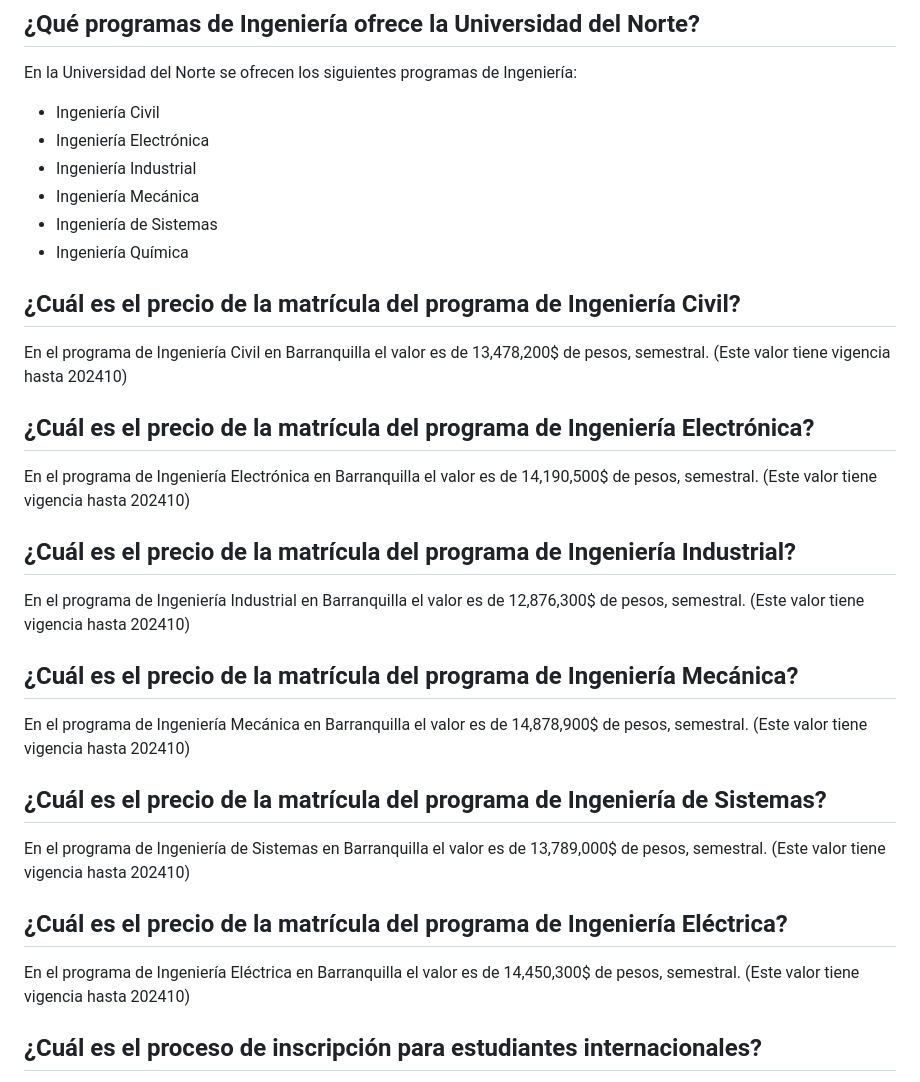
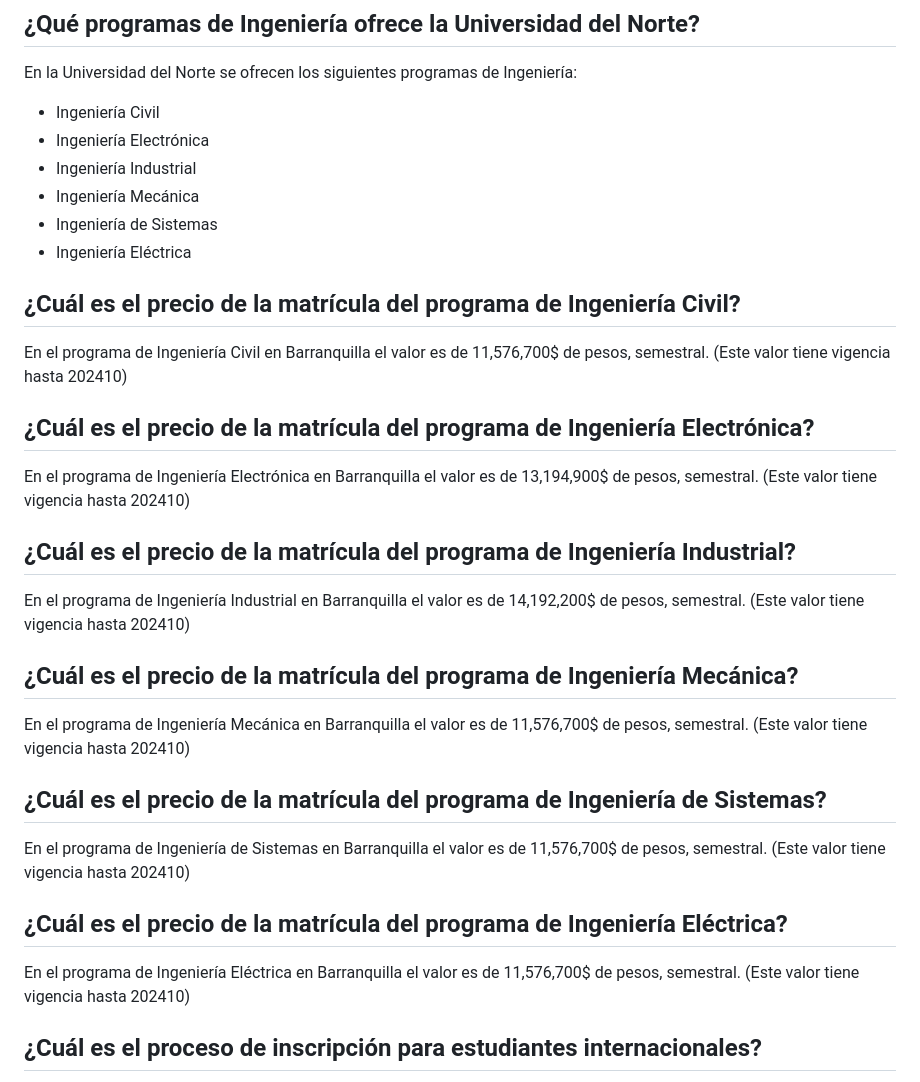
Before and after one commit to Laureano55/ChatBot-HackatonIA, a Markdown page: MatriculaUN_data.md, the part around the change. GitHub-like rendering.

```diff
--- a/MatriculaUN_data.md
+++ b/MatriculaUN_data.md
@@ -74,30 +74,30 @@ En la Universidad del Norte se ofrecen los siguientes programas de Ingeniería:
 - Ingeniería Industrial
 - Ingeniería Mecánica
 - Ingeniería de Sistemas
-- Ingeniería Química
+- Ingeniería Eléctrica
 
 ## ¿Cuál es el precio de la matrícula del programa de Ingeniería Civil?
-En el programa de Ingeniería Civil en Barranquilla el valor es de 13,478,200$ de pesos, semestral.
+En el programa de Ingeniería Civil en Barranquilla el valor es de 11,576,700$ de pesos, semestral.
 (Este valor tiene vigencia hasta 202410)
 
 ## ¿Cuál es el precio de la matrícula del programa de Ingeniería Electrónica?
-En el programa de Ingeniería Electrónica en Barranquilla el valor es de 14,190,500$ de pesos, semestral.
+En el programa de Ingeniería Electrónica en Barranquilla el valor es de 13,194,900$ de pesos, semestral.
 (Este valor tiene vigencia hasta 202410)
 
 ## ¿Cuál es el precio de la matrícula del programa de Ingeniería Industrial?
-En el programa de Ingeniería Industrial en Barranquilla el valor es de 12,876,300$ de pesos, semestral.
+En el programa de Ingeniería Industrial en Barranquilla el valor es de 14,192,200$ de pesos, semestral.
 (Este valor tiene vigencia hasta 202410)
 
 ## ¿Cuál es el precio de la matrícula del programa de Ingeniería Mecánica?
-En el programa de Ingeniería Mecánica en Barranquilla el valor es de 14,878,900$ de pesos, semestral.
+En el programa de Ingeniería Mecánica en Barranquilla el valor es de 11,576,700$ de pesos, semestral.
 (Este valor tiene vigencia hasta 202410)
 
 ## ¿Cuál es el precio de la matrícula del programa de Ingeniería de Sistemas?
-En el programa de Ingeniería de Sistemas en Barranquilla el valor es de 13,789,000$ de pesos, semestral.
+En el programa de Ingeniería de Sistemas en Barranquilla el valor es de 11,576,700$ de pesos, semestral.
 (Este valor tiene vigencia hasta 202410)
 
 ## ¿Cuál es el precio de la matrícula del programa de Ingeniería Eléctrica?
-En el programa de Ingeniería Eléctrica en Barranquilla el valor es de 14,450,300$ de pesos, semestral.
+En el programa de Ingeniería Eléctrica en Barranquilla el valor es de 11,576,700$ de pesos, semestral.
 (Este valor tiene vigencia hasta 202410)
 
 ## ¿Cuál es el proceso de inscripción para estudiantes internacionales?
```
